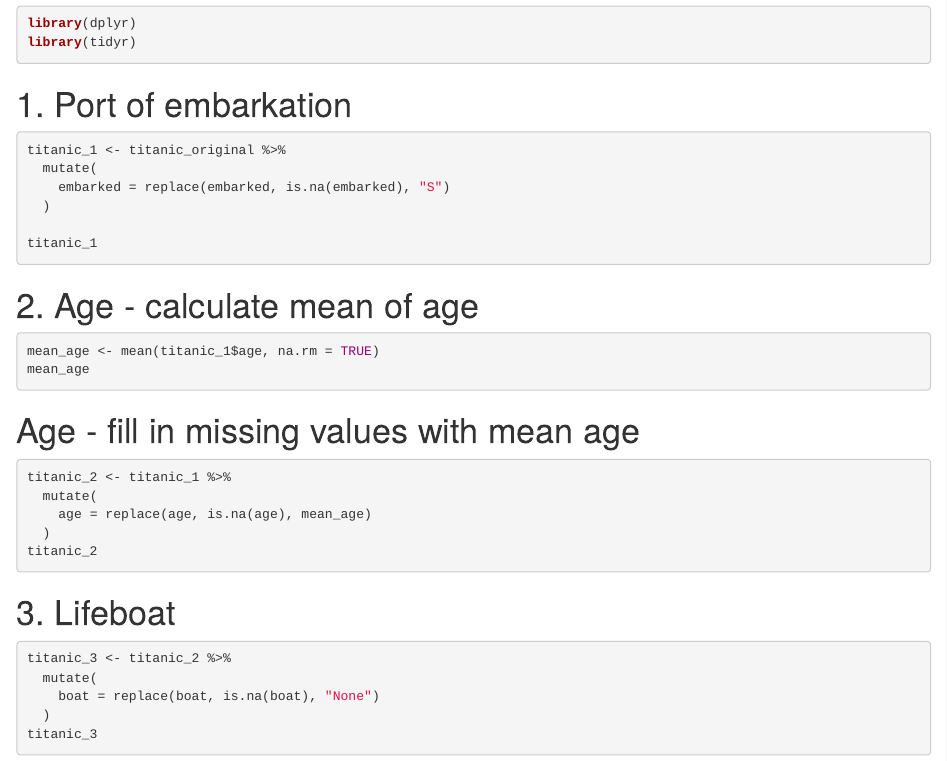
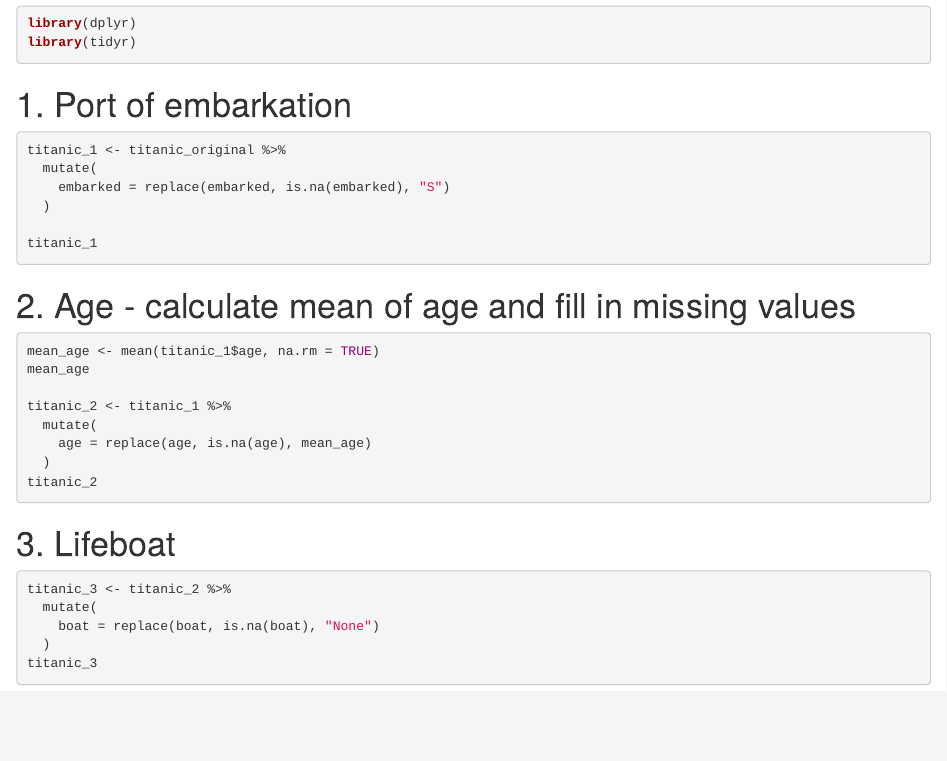
Before and after one commit to JYoung91/Springboard_Intro_to_DS, an R Markdown document (Jeremie_data_wrangling_ex2.Rmd): the page in a window 1100 px wide, from 330 px down. Rendered offline with R 4.5, knitr and Pandoc, with nearby package versions; the code chunks are not run, so their results and figures are left out.

Commit message:
Update Jeremie_data_wrangling_ex2.Rmd

````diff
--- a/Jeremie_data_wrangling_ex2.Rmd
+++ b/Jeremie_data_wrangling_ex2.Rmd
@@ -28,15 +28,11 @@ titanic_1 <- titanic_original %>%
 titanic_1
 ```
 
-# 2. Age - calculate mean of age
+# 2. Age - calculate mean of age and fill in missing values
 ```{r}
 mean_age <- mean(titanic_1$age, na.rm = TRUE)
 mean_age
 
-```
-
-# Age - fill in missing values with mean age
-```{r}
 titanic_2 <- titanic_1 %>%
   mutate(
     age = replace(age, is.na(age), mean_age)
````
